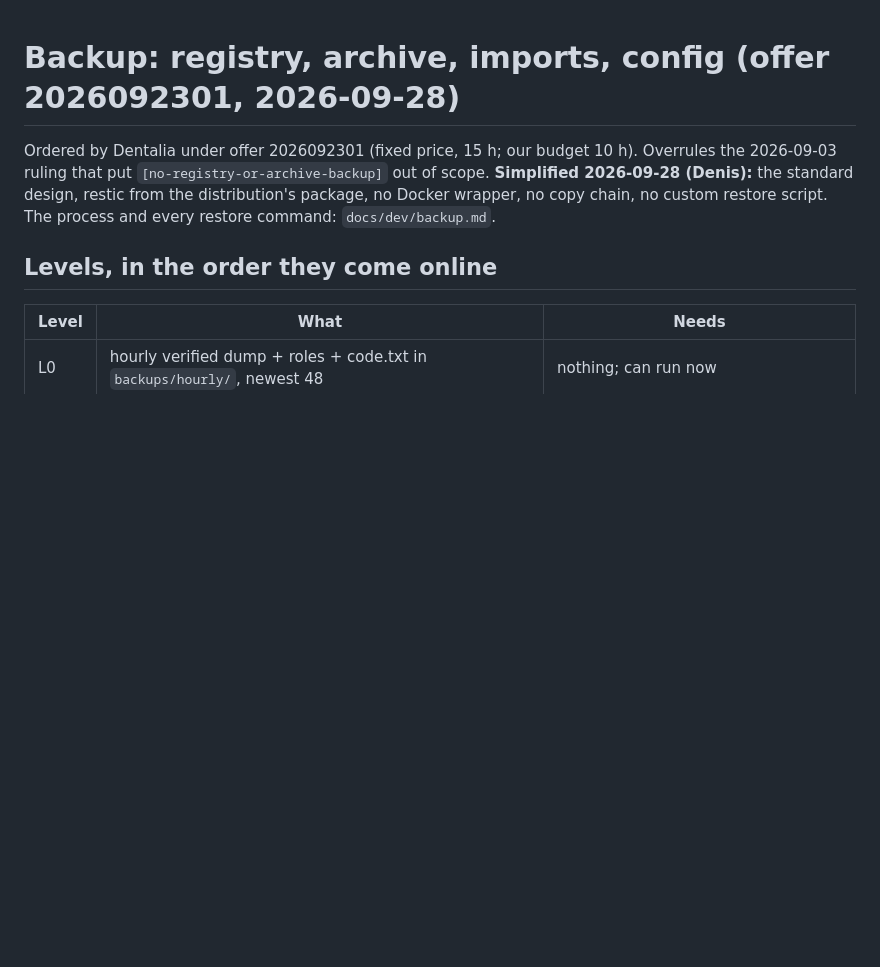
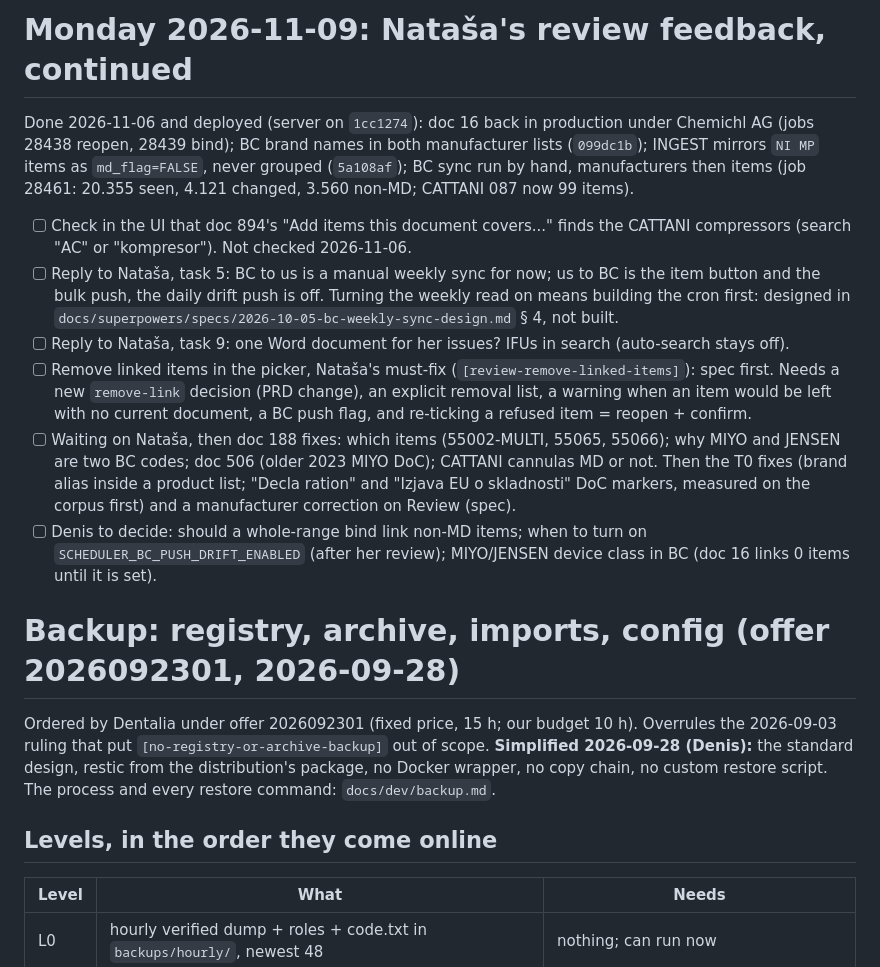
Before and after one commit to dentalia-lj/mdr, a Markdown page: tasks/todo.md, the part around the change. GitHub-like rendering; blank space fills up the shorter version.

Commit message:
todo: Monday plan for the review feedback round

```diff
--- a/tasks/todo.md
+++ b/tasks/todo.md
@@ -1,3 +1,33 @@
+# Monday 2026-11-09: Nataša's review feedback, continued
+
+Done 2026-11-06 and deployed (server on `1cc1274`): doc 16 back in production
+under Chemichl AG (jobs 28438 reopen, 28439 bind); BC brand names in both
+manufacturer lists (`099dc1b`); INGEST mirrors `NI MP` items as `md_flag=FALSE`,
+never grouped (`5a108af`); BC sync run by hand, manufacturers then items (job
+28461: 20.355 seen, 4.121 changed, 3.560 non-MD; CATTANI 087 now 99 items).
+
+- [ ] Check in the UI that doc 894's "Add items this document covers..." finds the
+      CATTANI compressors (search "AC" or "kompresor"). Not checked 2026-11-06.
+- [ ] Reply to Nataša, task 5: BC to us is a manual weekly sync for now; us to BC
+      is the item button and the bulk push, the daily drift push is off. Turning
+      the weekly read on means building the cron first: designed in
+      `docs/superpowers/specs/2026-10-05-bc-weekly-sync-design.md` § 4, not built.
+- [ ] Reply to Nataša, task 9: one Word document for her issues? IFUs in search
+      (auto-search stays off).
+- [ ] Remove linked items in the picker, Nataša's must-fix
+      (`[review-remove-linked-items]`): spec first. Needs a new `remove-link`
+      decision (PRD change), an explicit removal list, a warning when an item
+      would be left with no current document, a BC push flag, and re-ticking a
+      refused item = reopen + confirm.
+- [ ] Waiting on Nataša, then doc 188 fixes: which items (55002-MULTI, 55065,
+      55066); why MIYO and JENSEN are two BC codes; doc 506 (older 2023 MIYO DoC);
+      CATTANI cannulas MD or not. Then the T0 fixes (brand alias inside a product
+      list; "Decla ration" and "Izjava EU o skladnosti" DoC markers, measured on
+      the corpus first) and a manufacturer correction on Review (spec).
+- [ ] Denis to decide: should a whole-range bind link non-MD items; when to turn on
+      `SCHEDULER_BC_PUSH_DRIFT_ENABLED` (after her review); MIYO/JENSEN device
+      class in BC (doc 16 links 0 items until it is set).
+
 # Backup: registry, archive, imports, config (offer 2026092301, 2026-09-28)
 
 Ordered by Dentalia under offer 2026092301 (fixed price, 15 h; our budget 10 h).
```
